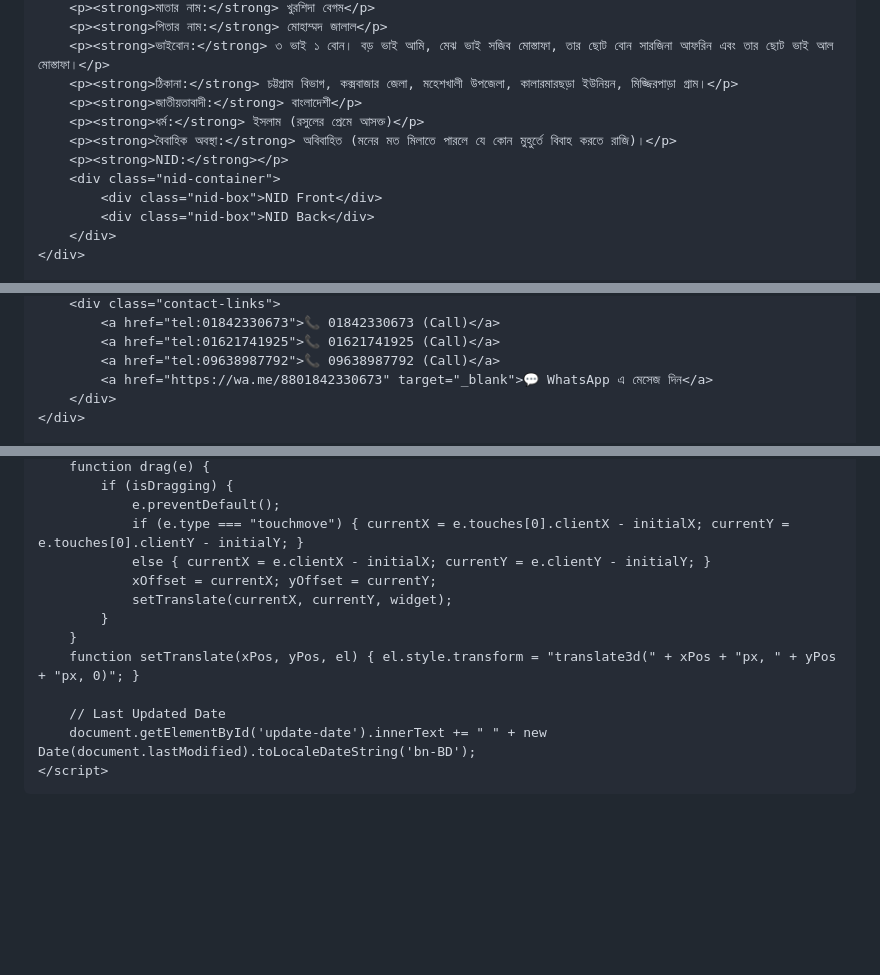
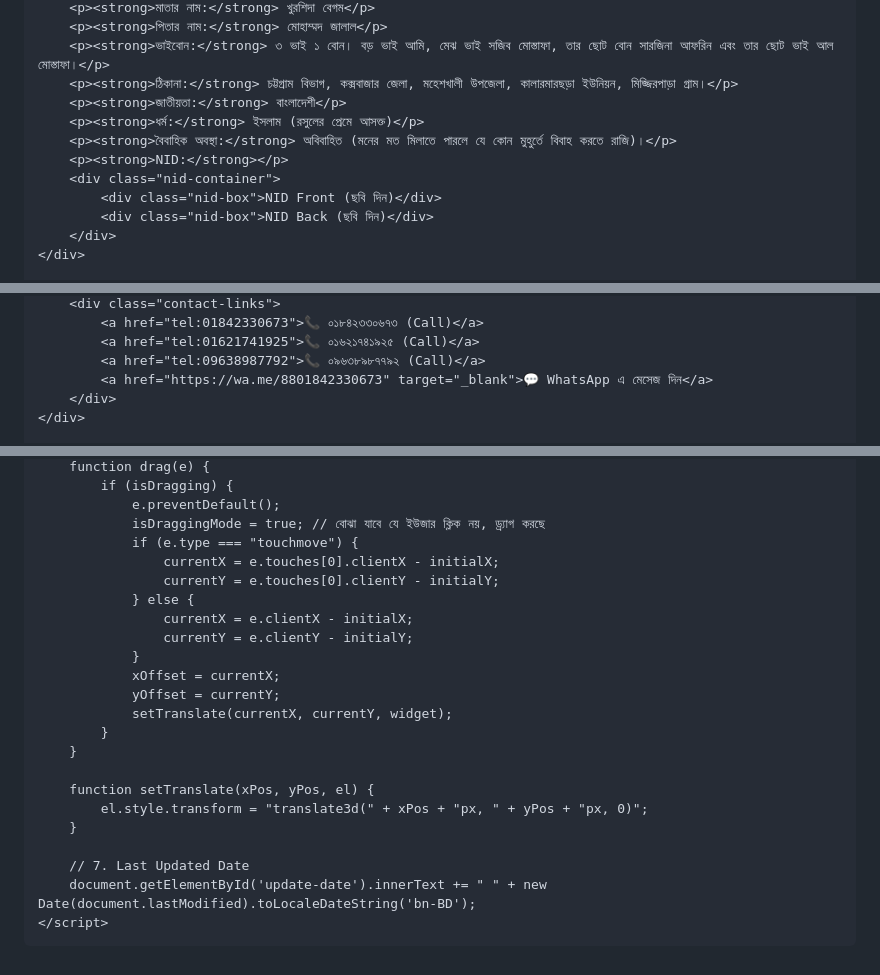
Before and after one commit to Shahin673/index.html, a Markdown page: README.md, 3 parts joined by grey strips. GitHub-like rendering; blank space fills up the shorter version.

```diff
--- a/README.md
+++ b/README.md
@@ -141,13 +134,13 @@
         <p><strong>পিতার নাম:</strong> মোহাম্মদ জালাল</p>
         <p><strong>ভাইবোন:</strong> ৩ ভাই ১ বোন। বড় ভাই আমি, মেঝ ভাই সজিব মোস্তাফা, তার ছোট বোন সারজিনা আফরিন এবং তার ছোট ভাই আল মোস্তাফা।</p>
         <p><strong>ঠিকানা:</strong> চট্টগ্রাম বিভাগ, কক্সবাজার জেলা, মহেশখালী উপজেলা, কালারমারছড়া ইউনিয়ন, মিজ্জিরপাড়া গ্রাম।</p>
-        <p><strong>জাতীয়তাবাদী:</strong> বাংলাদেশী</p>
+        <p><strong>জাতীয়তা:</strong> বাংলাদেশী</p>
         <p><strong>ধর্ম:</strong> ইসলাম (রসুলের প্রেমে আসক্ত)</p>
         <p><strong>বৈবাহিক অবস্থা:</strong> অবিবাহিত (মনের মত মিলাতে পারলে যে কোন মুহুর্তে বিবাহ করতে রাজি)।</p>
         <p><strong>NID:</strong></p>
         <div class="nid-container">
-            <div class="nid-box">NID Front</div>
-            <div class="nid-box">NID Back</div>
+            <div class="nid-box">NID Front (ছবি দিন)</div>
+            <div class="nid-box">NID Back (ছবি দিন)</div>
         </div>
     </div>
 
@@ -234,7 +222,7 @@
         <div class="contact-links">
-            <a href="tel:01842330673">📞 01842330673 (Call)</a>
-            <a href="tel:01621741925">📞 01621741925 (Call)</a>
-            <a href="tel:09638987792">📞 09638987792 (Call)</a>
+            <a href="tel:01842330673">📞 ০১৮৪২৩৩০৬৭৩ (Call)</a>
+            <a href="tel:01621741925">📞 ০১৬২১৭৪১৯২৫ (Call)</a>
+            <a href="tel:09638987792">📞 ০৯৬৩৮৯৮৭৭৯২ (Call)</a>
             <a href="https://wa.me/8801842330673" target="_blank">💬 WhatsApp এ মেসেজ দিন</a>
         </div>
     </div>
@@ -364,15 +375,25 @@
         function drag(e) {
             if (isDragging) {
                 e.preventDefault();
-                if (e.type === "touchmove") { currentX = e.touches[0].clientX - initialX; currentY = e.touches[0].clientY - initialY; }
-                else { currentX = e.clientX - initialX; currentY = e.clientY - initialY; }
-                xOffset = currentX; yOffset = currentY;
+                isDraggingMode = true; // বোঝা যাবে যে ইউজার ক্লিক নয়, ড্র্যাগ করছে
+                if (e.type === "touchmove") {
+                    currentX = e.touches[0].clientX - initialX;
+                    currentY = e.touches[0].clientY - initialY;
+                } else {
+                    currentX = e.clientX - initialX;
+                    currentY = e.clientY - initialY;
+                }
+                xOffset = currentX;
+                yOffset = currentY;
                 setTranslate(currentX, currentY, widget);
             }
         }
-        function setTranslate(xPos, yPos, el) { el.style.transform = "translate3d(" + xPos + "px, " + yPos + "px, 0)"; }
 
-        // Last Updated Date
+        function setTranslate(xPos, yPos, el) {
+            el.style.transform = "translate3d(" + xPos + "px, " + yPos + "px, 0)";
+        }
+
+        // 7. Last Updated Date
         document.getElementById('update-date').innerText += " " + new Date(document.lastModified).toLocaleDateString('bn-BD');
     </script>
 </body>
```
Also changed, not shown: other parts of README.md (+87 -76 lines).
